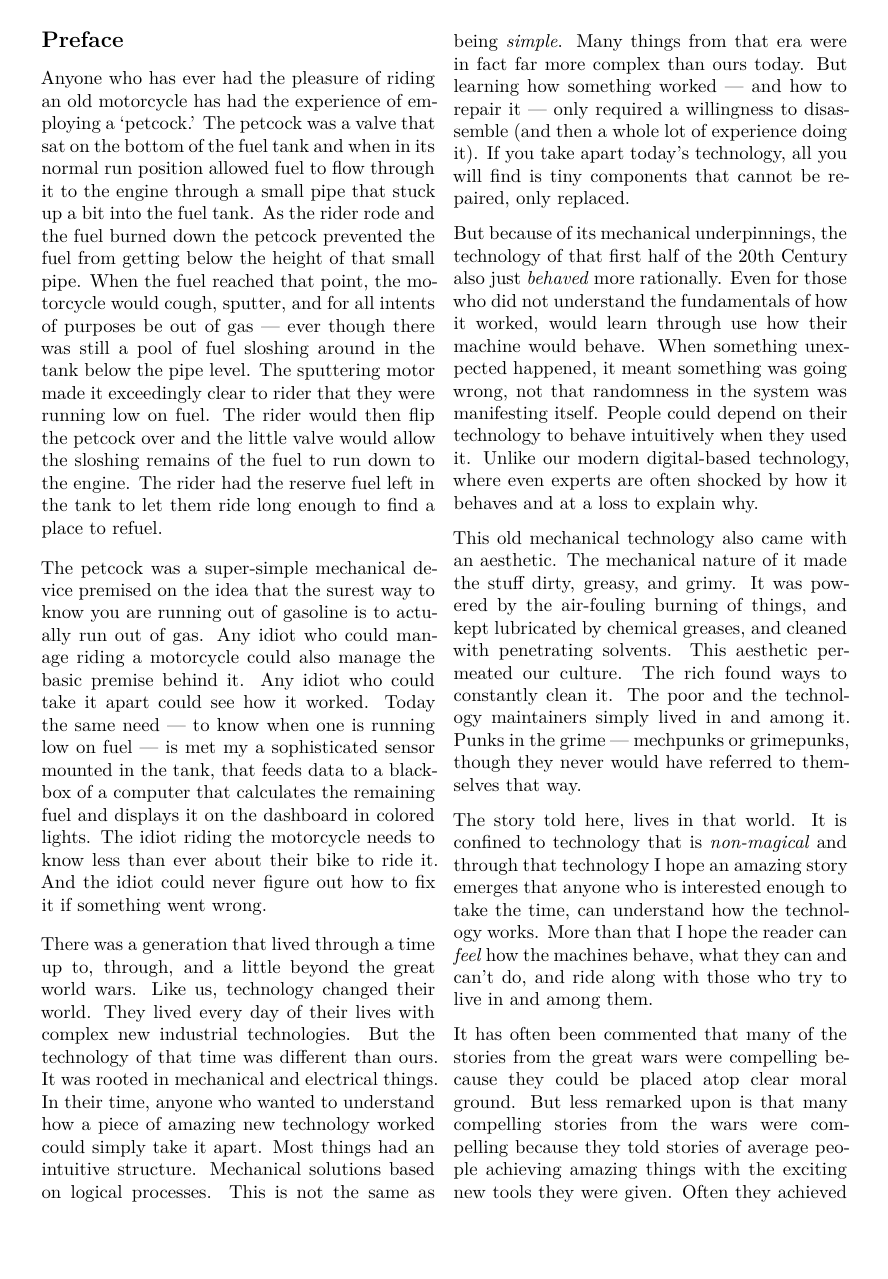
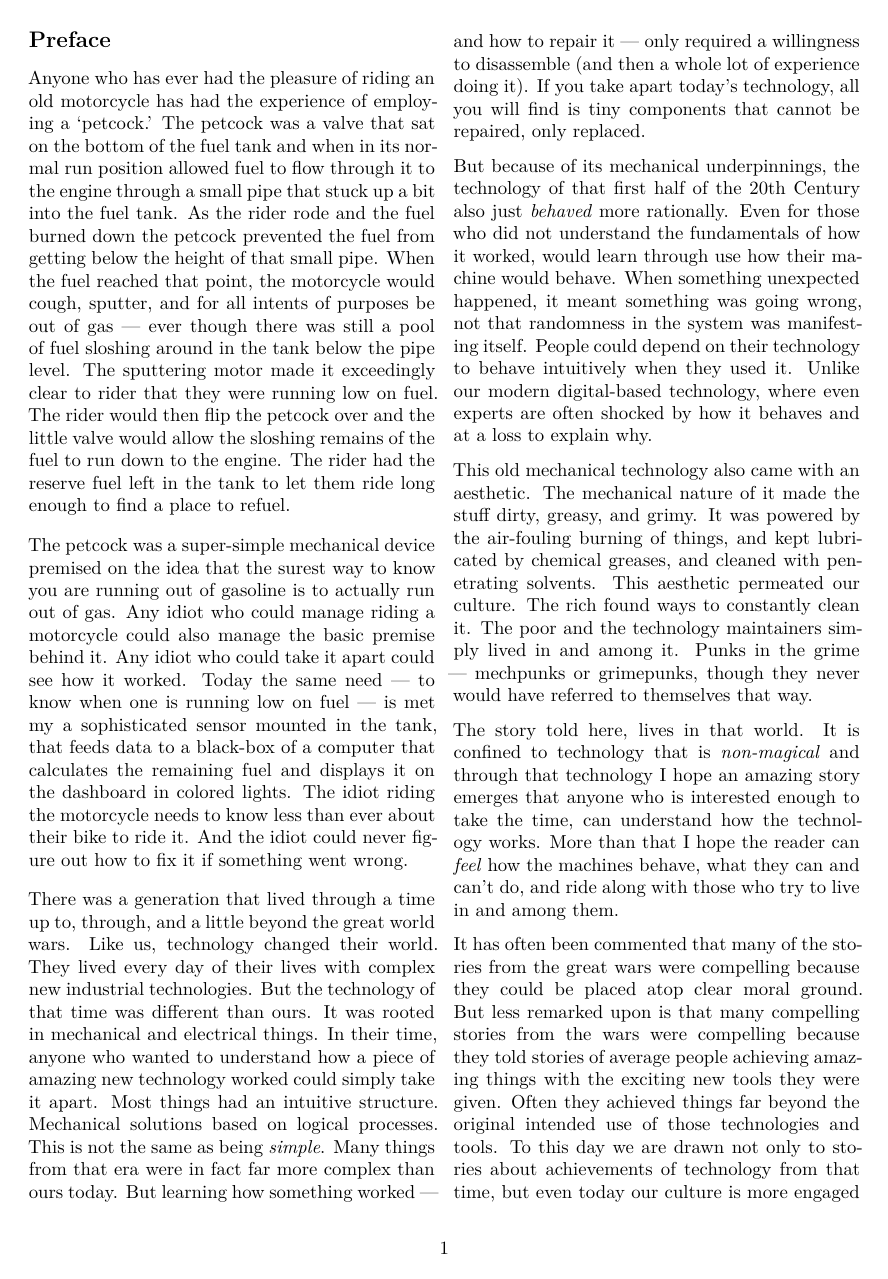
Before and after one commit to grannycart/by-sound-alone_source, a LaTeX document (full-draft-manuscripts/tex-versions/Preface+Chapter-1_draft-subworld_book1.tex): page 1 of 21. Compiled offline with XeLaTeX.

Commit message:
put page numbers back into pdf

```diff
--- a/full-draft-manuscripts/tex-versions/Preface+Chapter-1_draft-subworld_book1.tex
+++ b/full-draft-manuscripts/tex-versions/Preface+Chapter-1_draft-subworld_book1.tex
@@ -7,9 +7,9 @@
 \PassOptionsToPackage{unicode=true}{hyperref} % options for packages loaded elsewhere
 \PassOptionsToPackage{hyphens}{url}
 \documentclass[]{article}
-\usepackage[top=3cm,bottom=3cm,nohead,nofoot]{geometry} % Added manually
-\pagestyle{plain} % Added manually
-\pagenumbering{gobble} % eats all page numbers % Added manually
+\usepackage[margin=3cm]{geometry} % Added manually
+% \pagestyle{plain} % Added manually
+% \pagenumbering{gobble} % eats all page numbers % Added manually
 \usepackage{multicol} % Added manually
 \usepackage{lmodern}
 \usepackage{amssymb,amsmath}
```
